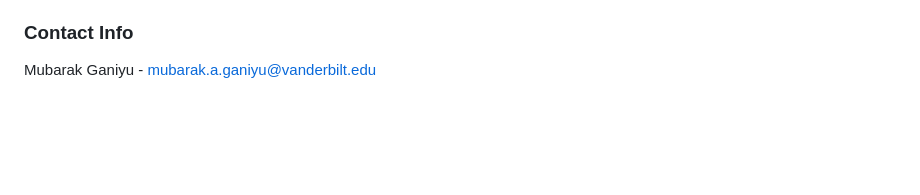
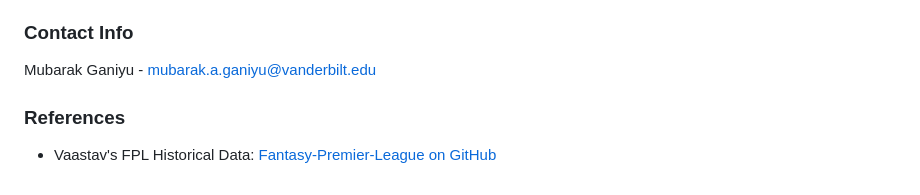
Before and after one commit to MUbarak123-56/DSI-SRP, a Markdown page: README.md, the part around the change. Drawn GitHub-style; blank space fills up the shorter version.

```diff
--- a/README.md
+++ b/README.md
@@ -60,3 +60,7 @@ variables from this [dataset](https://docs.google.com/spreadsheets/d/129W2qsK1sH
 ### Contact Info
 
 Mubarak Ganiyu - mubarak.a.ganiyu@vanderbilt.edu
+
+### References
+
+- Vaastav's FPL Historical Data: [Fantasy-Premier-League on GitHub](https://github.com/vaastav/Fantasy-Premier-League)
```
